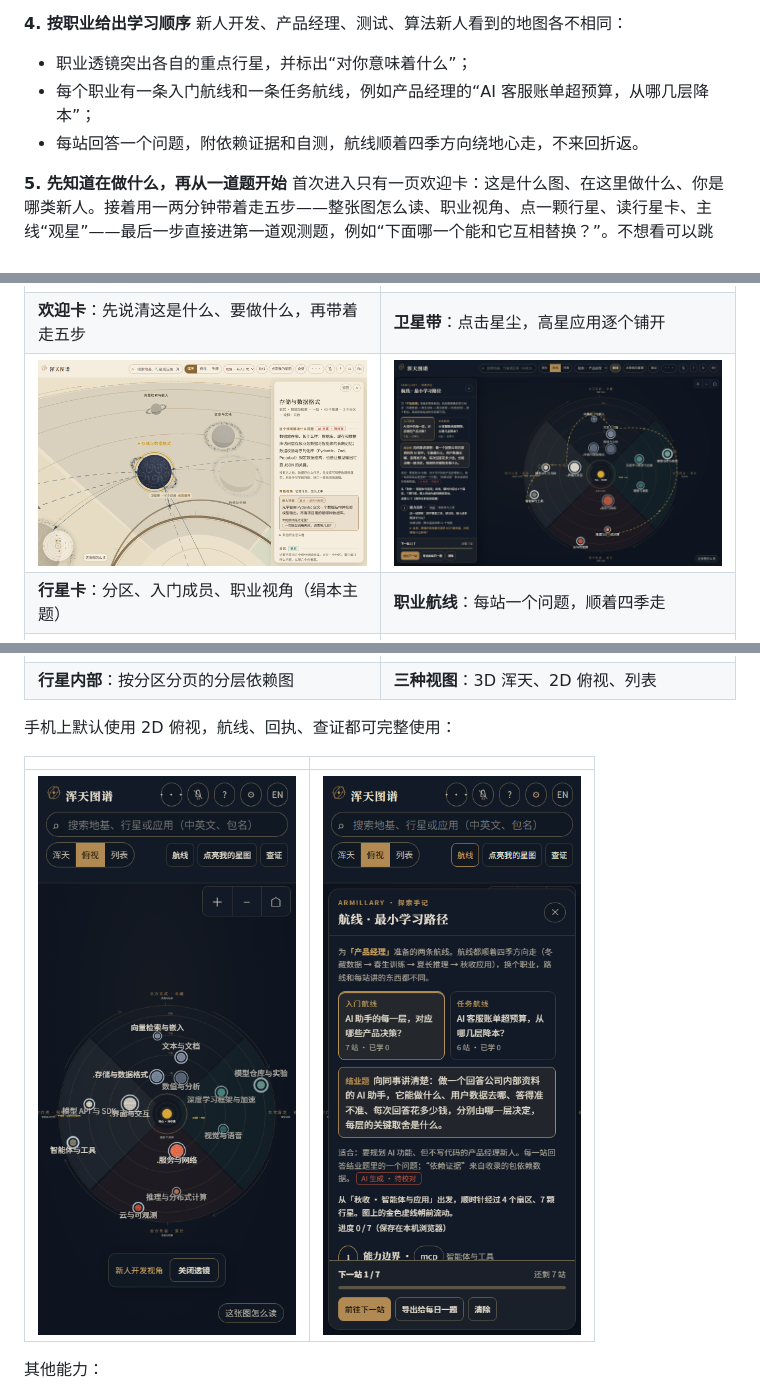
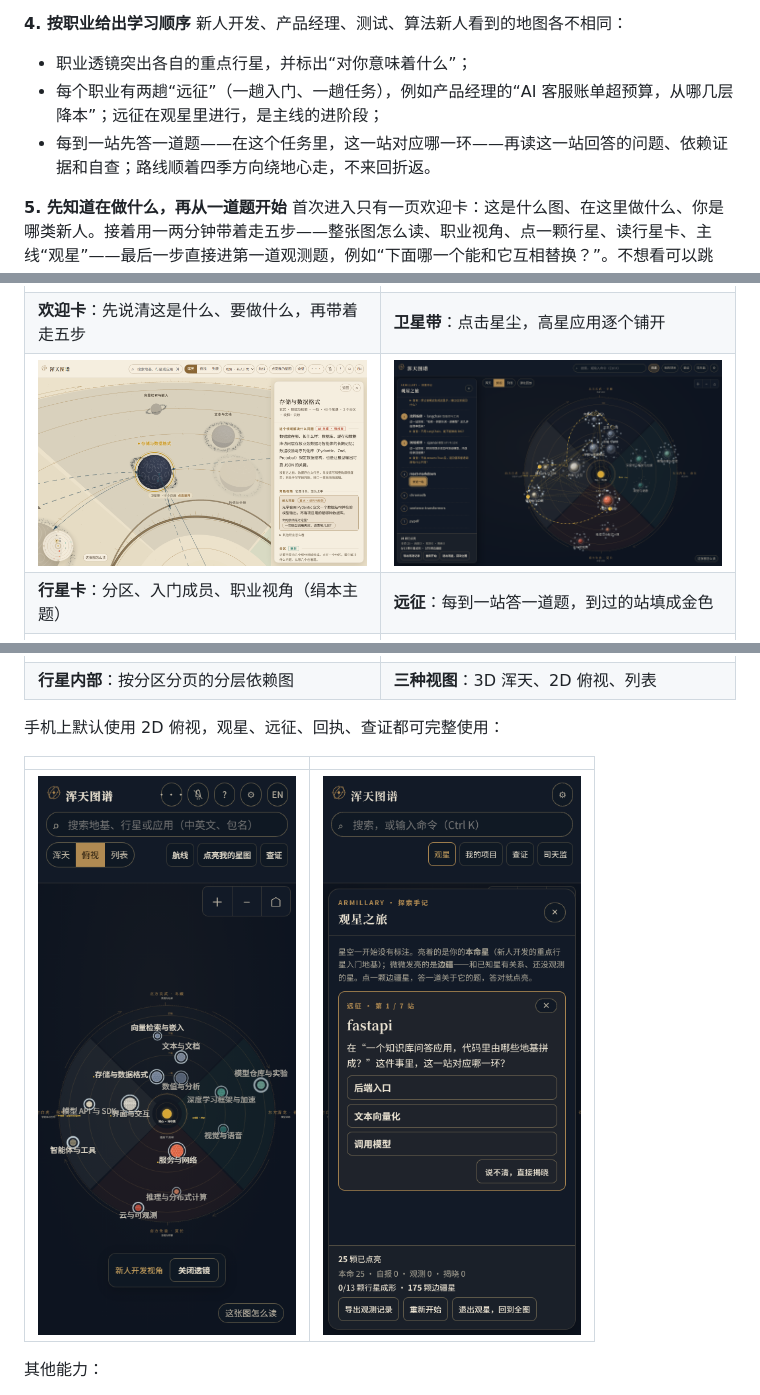
Before and after one commit to SoranZSH/armillary, a Markdown page: README.md, 3 parts joined by grey strips. Rendered like a GitHub page; pictures changed too: images/05-expedition.png (added), images/05-role-route.png (deleted), images/11-mobile-expedition.png (added).

Commit message:
介绍页：航线改为远征，换两张截图
Co-Authored-By: Claude Fable 5.2 <noreply@anthropic.com>
Claude-Session: https://claude.ai/code/session_011ijcc4xdoHUGRFeQs3og9A

```diff
--- a/README.md
+++ b/README.md
@@ -66,8 +66,8 @@
 **4. 按职业给出学习顺序**
 新人开发、产品经理、测试、算法新人看到的地图各不相同：
 - 职业透镜突出各自的重点行星，并标出“对你意味着什么”；
-- 每个职业有一条入门航线和一条任务航线，例如产品经理的“AI 客服账单超预算，从哪几层降本”；
-- 每站回答一个问题，附依赖证据和自测，航线顺着四季方向绕地心走，不来回折返。
+- 每个职业有两趟“远征”（一趟入门、一趟任务），例如产品经理的“AI 客服账单超预算，从哪几层降本”；远征在观星里进行，是主线的进阶段；
+- 每到一站先答一道题——在这个任务里，这一站对应哪一环——再读这一站回答的问题、依赖证据和自查；路线顺着四季方向绕地心走，不来回折返。
 
 **5. 先知道在做什么，再从一道题开始**
 首次进入只有一页欢迎卡：这是什么图、在这里做什么、你是哪类新人。接着用一两分钟带着走五步——整张图怎么读、职业视角、点一颗行星、读行星卡、主线“观星”——最后一步直接进第一道观测题，例如“下面哪一个能和它互相替换？”。不想看可以跳过；查证面板里另有两道例题，例如“一个 Web 服务靠谁检查数据？”。
@@ -78,18 +78,18 @@
 |---|---|
 | ![欢迎卡：第一次进入时先说清这是什么图、在这里做什么](images/02-welcome.png) | ![卫星带展开：应用从星尘中逐个铺开](images/03-satellite-belt.png) |
 | **欢迎卡**：先说清这是什么、要做什么，再带着走五步 | **卫星带**：点击星尘，高星应用逐个铺开 |
-| ![绢本主题下的行星卡](images/04-planet-card-silk.png) | ![职业航线：顺着四季方向的学习路径](images/05-role-route.png) |
-| **行星卡**：分区、入门成员、职业视角（绢本主题） | **职业航线**：每站一个问题，顺着四季走 |
+| ![绢本主题下的行星卡](images/04-planet-card-silk.png) | ![远征：带着一个任务，顺着四季方向走一条跨行星的路](images/05-expedition.png) |
+| **行星卡**：分区、入门成员、职业视角（绢本主题） | **远征**：每到一站答一道题，到过的站填成金色 |
 | ![读懂我手上的项目：可核对的回执](images/06-project-receipt.png) | ![查证：两个地基之间的依赖证据](images/07-evidence.png) |
 | **回执**：你的项目站在哪些地基上 | **查证**：依赖链、同一领域、共同使用 |
 | ![行星内部的分层依赖图](images/08-planet-interior.png) | ![俯视二维视图，绢本主题](images/09-silk-2d.png) |
 | **行星内部**：按分区分页的分层依赖图 | **三种视图**：3D 浑天、2D 俯视、列表 |
 
-手机上默认使用 2D 俯视，航线、回执、查证都可完整使用：
+手机上默认使用 2D 俯视，观星、远征、回执、查证都可完整使用：
 
 | | |
 |---|---|
-| ![手机端总览](images/10-mobile-overview.png) | ![手机端航线](images/11-mobile-route.png) |
+| ![手机端总览](images/10-mobile-overview.png) | ![手机端远征的一站](images/11-mobile-expedition.png) |
 
 其他能力：
 - 搜索（中英文名、包名、模糊匹配）；
```
Also changed, not shown: other parts of README.md (+2 -2 lines).
